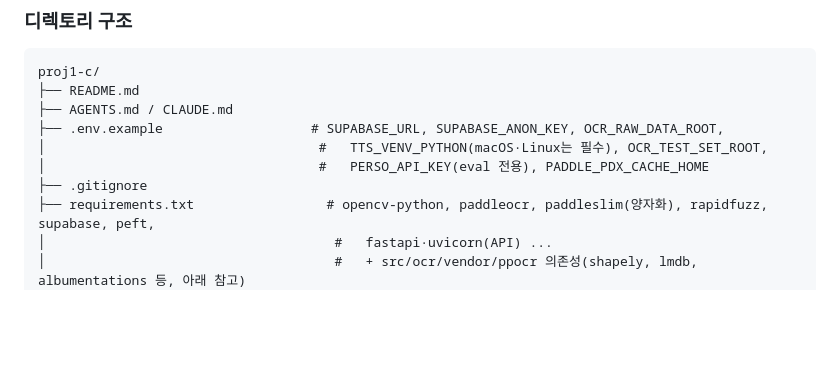
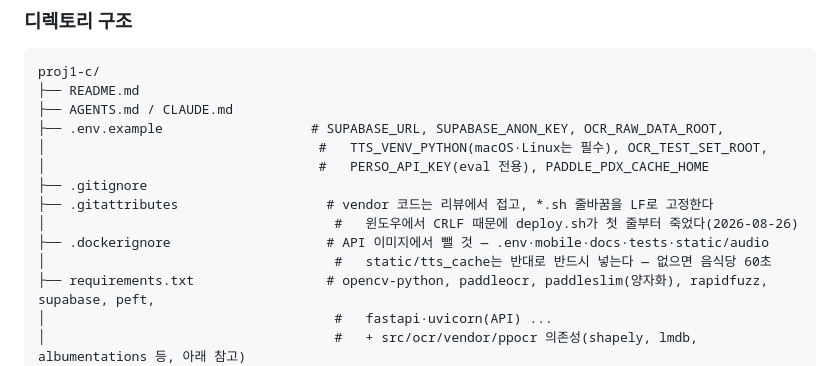
Before and after one commit to HJU5022/K_Menu_Voice_Guide, a Markdown page: README.md, the part around the change. Drawn GitHub-style; blank space fills up the shorter version.

Commit message:
docs(readme): 구조도에 빠져 있던 설정 파일 두 개를 넣는다
디렉토리 구조와 실제 저장소를 대조해보니 두 파일이 트리에 없었다. 둘 다 없으면
배포가 왜 그렇게 도는지 알 수 없는 파일이다.

- .dockerignore — API 이미지에 무엇이 들어가는지 결정한다. .env를 막고
  static/audio는 빼되 static/tts_cache는 반드시 넣는다는 규칙이 여기 있다
- .gitattributes — *.sh 줄바꿈을 LF로 고정한다. 윈도우에서 CRLF 때문에
  deploy.sh가 첫 줄부터 죽은 적이 있다

반대 방향(문서에 있는데 실제로 없는 경로)은 106개 항목 중 0건이었다.

```diff
--- a/README.md
+++ b/README.md
@@ -215,6 +215,10 @@ proj1-c/
 │                                   #   TTS_VENV_PYTHON(macOS·Linux는 필수), OCR_TEST_SET_ROOT,
 │                                   #   PERSO_API_KEY(eval 전용), PADDLE_PDX_CACHE_HOME
 ├── .gitignore
+├── .gitattributes                   # vendor 코드는 리뷰에서 접고, *.sh 줄바꿈을 LF로 고정한다
+│                                     #   윈도우에서 CRLF 때문에 deploy.sh가 첫 줄부터 죽었다(2026-08-26)
+├── .dockerignore                    # API 이미지에서 뺄 것 — .env·mobile·docs·tests·static/audio
+│                                     #   static/tts_cache는 반대로 반드시 넣는다 — 없으면 음식당 60초
 ├── requirements.txt                 # opencv-python, paddleocr, paddleslim(양자화), rapidfuzz, supabase, peft,
 │                                     #   fastapi·uvicorn(API) ...
 │                                     #   + src/ocr/vendor/ppocr 의존성(shapely, lmdb, albumentations 등, 아래 참고)
```
